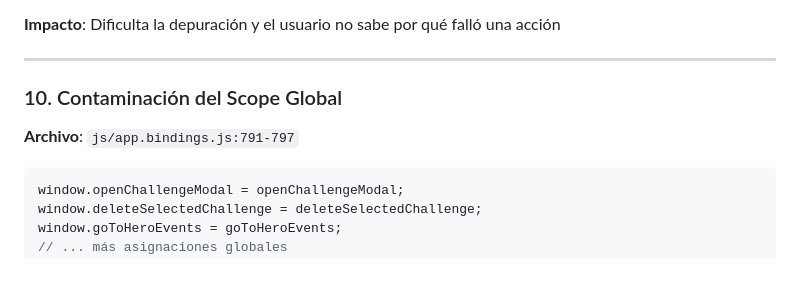
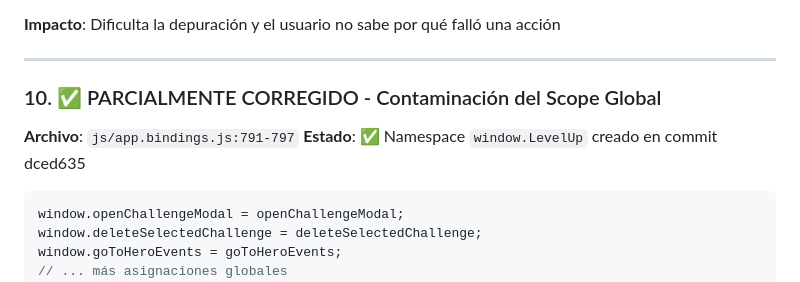
Before and after one commit to EddyAcosta3d/LevelUp-V2, a Markdown page: ERROR_ANALYSIS.md, the part around one of its changes. Drawn GitHub-style.

````diff
--- a/ERROR_ANALYSIS.md
+++ b/ERROR_ANALYSIS.md
@@ -176,8 +206,9 @@ safe('Tienda', ()=> { if (typeof renderTienda === 'function') renderTienda(); })
 
 ---
 
-### 10. Contaminación del Scope Global
+### 10. ✅ PARCIALMENTE CORREGIDO - Contaminación del Scope Global
 **Archivo**: `js/app.bindings.js:791-797`
+**Estado**: ✅ Namespace `window.LevelUp` creado en commit dced635
 
 ```javascript
 window.openChallengeModal = openChallengeModal;
````
Also changed, not shown: other parts of ERROR_ANALYSIS.md (+36 -6 lines).
